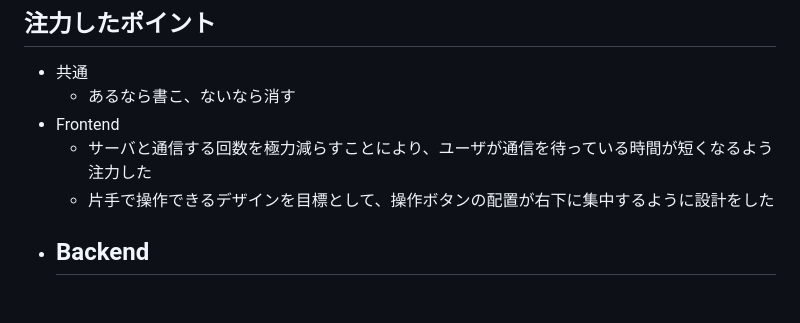
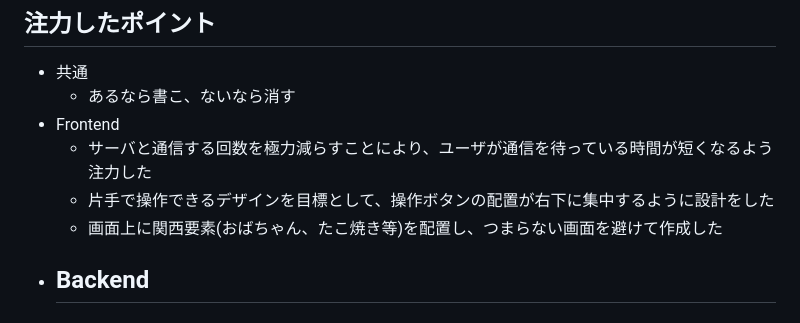
Before and after one commit to kc3hack/2024_D, a Markdown page: README.md, the part around the change. GitHub-like rendering.

```diff
--- a/README.md
+++ b/README.md
@@ -47,6 +47,7 @@
 - Frontend
   - サーバと通信する回数を極力減らすことにより、ユーザが通信を待っている時間が短くなるよう注力した
   - 片手で操作できるデザインを目標として、操作ボタンの配置が右下に集中するように設計をした
+  - 画面上に関西要素(おばちゃん、たこ焼き等)を配置し、つまらない画面を避けて作成した
 - Backend
   -
 <!--バックエンドさんお願い-->
```
